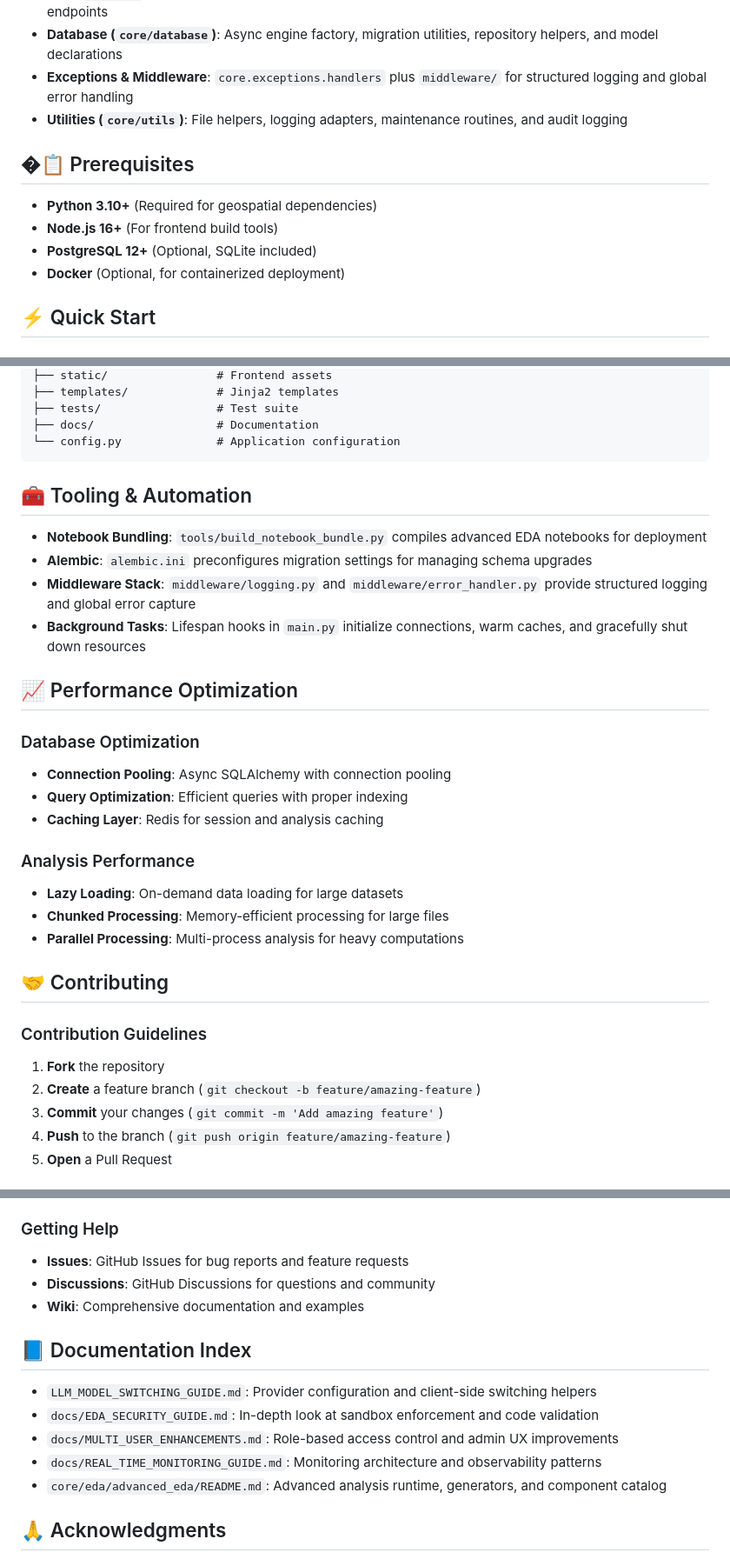
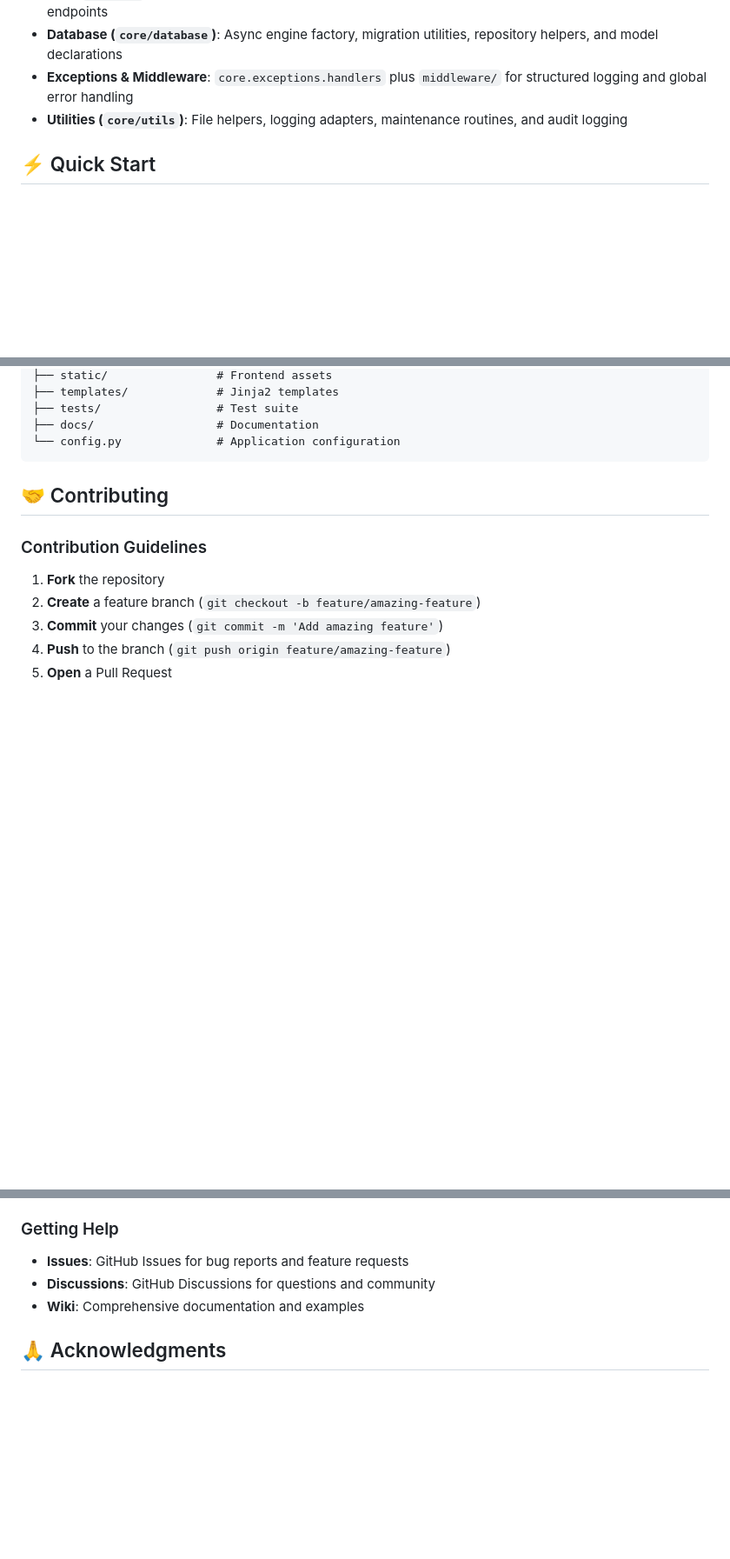
Before and after one commit to flyingriverhorse/Automated-EDA, a Markdown page: README.md, 3 parts joined by grey strips. Shown at 87% size. GitHub-like rendering; blank space fills up the shorter version.

Commit message:
Revise README by removing several sections
Removed prerequisites, tooling, automation, performance optimization, and documentation index sections from README.

````diff
--- a/README.md
+++ b/README.md
@@ -72,13 +72,6 @@ MLOps Platform
 - **Database (`core/database`)**: Async engine factory, migration utilities, repository helpers, and model declarations
 - **Exceptions & Middleware**: `core.exceptions.handlers` plus `middleware/` for structured logging and global error handling
 - **Utilities (`core/utils`)**: File helpers, logging adapters, maintenance routines, and audit logging
-
-## �📋 Prerequisites
-
-- **Python 3.10+** (Required for geospatial dependencies)
-- **Node.js 16+** (For frontend build tools)
-- **PostgreSQL 12+** (Optional, SQLite included)
-- **Docker** (Optional, for containerized deployment)
 
 ## ⚡ Quick Start
 
@@ -346,26 +339,6 @@ mypy core/
 ├── docs/                  # Documentation
 └── config.py              # Application configuration
 ```
-
-## 🧰 Tooling & Automation
-
-- **Notebook Bundling**: `tools/build_notebook_bundle.py` compiles advanced EDA notebooks for deployment
-- **Alembic**: `alembic.ini` preconfigures migration settings for managing schema upgrades
-- **Middleware Stack**: `middleware/logging.py` and `middleware/error_handler.py` provide structured logging and global error capture
-- **Background Tasks**: Lifespan hooks in `main.py` initialize connections, warm caches, and gracefully shut down resources
-
-## 📈 Performance Optimization
-
-### Database Optimization
-- **Connection Pooling**: Async SQLAlchemy with connection pooling
-- **Query Optimization**: Efficient queries with proper indexing
-- **Caching Layer**: Redis for session and analysis caching
-
-### Analysis Performance
-- **Lazy Loading**: On-demand data loading for large datasets
-- **Chunked Processing**: Memory-efficient processing for large files
-- **Parallel Processing**: Multi-process analysis for heavy computations
-
 ## 🤝 Contributing
 
 ### Contribution Guidelines
@@ -398,14 +371,6 @@ This project is licensed under the MIT License - see the [LICENSE](LICENSE) file
 - **Discussions**: GitHub Discussions for questions and community
 - **Wiki**: Comprehensive documentation and examples
 
-## 📘 Documentation Index
-
-- `LLM_MODEL_SWITCHING_GUIDE.md`: Provider configuration and client-side switching helpers
-- `docs/EDA_SECURITY_GUIDE.md`: In-depth look at sandbox enforcement and code validation
-- `docs/MULTI_USER_ENHANCEMENTS.md`: Role-based access control and admin UX improvements
-- `docs/REAL_TIME_MONITORING_GUIDE.md`: Monitoring architecture and observability patterns
-- `core/eda/advanced_eda/README.md`: Advanced analysis runtime, generators, and component catalog
-
 ## 🙏 Acknowledgments
 
 - **FastAPI**: Modern web framework for Python APIs
````
